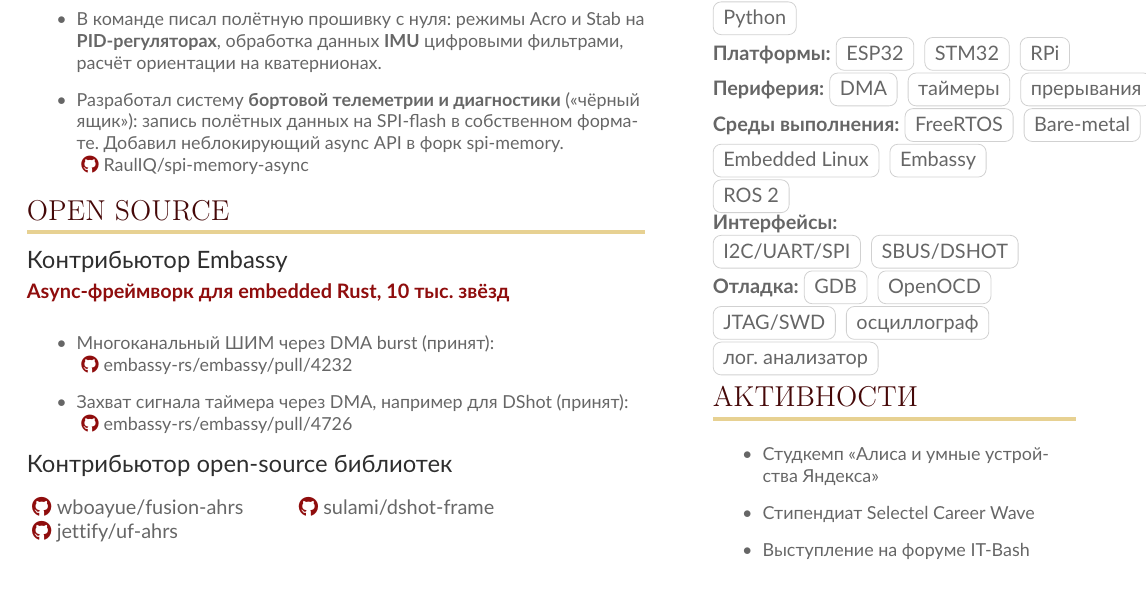
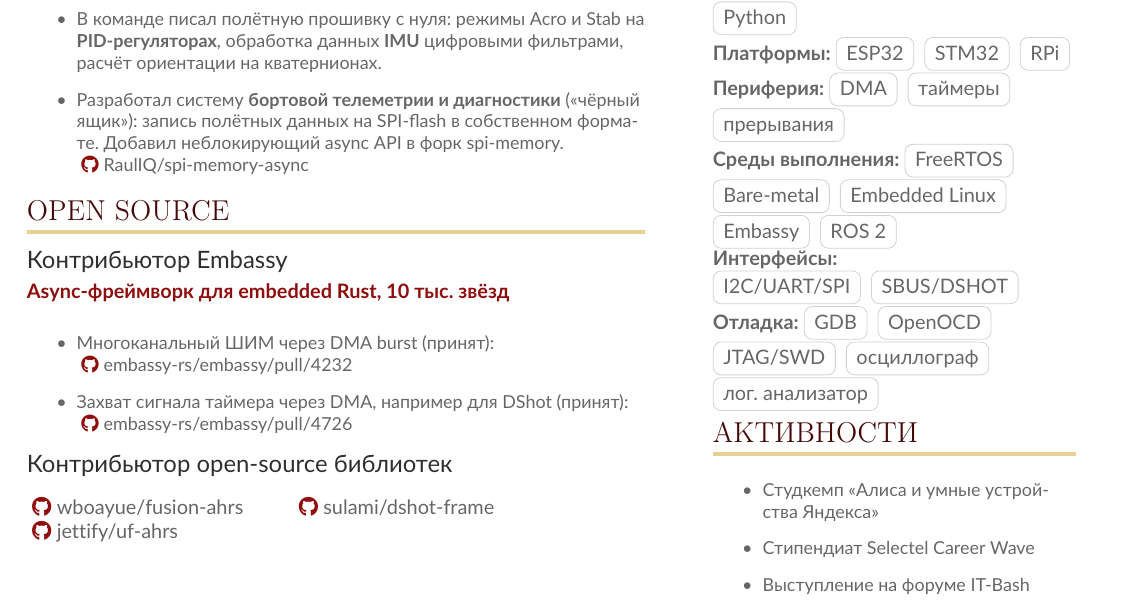
Before and after one commit to RaulIQ/resume, a LaTeX CV (Alimbekov_Raul_CV.tex): part of the page, cut so that both start at the same text. Compiled offline with pdfLaTeX.

Commit message:
fix: #2 move line breaks so skill tags fit the right column
Closes #2

```diff
--- a/Alimbekov_Raul_CV.tex
+++ b/Alimbekov_Raul_CV.tex
@@ -205,8 +205,8 @@
   \cvsection{Навыки}
   \textbf{Языки:} \cvtag{C++} \cvtag{C} \cvtag{Rust} \newline \cvtag{Python} \\
   \textbf{Платформы:} \cvtag{ESP32} \cvtag{STM32} \cvtag{RPi} \\
-  \textbf{Периферия:} \cvtag{DMA} \cvtag{таймеры} \cvtag{прерывания} \\
-  \textbf{Среды выполнения:} \cvtag{FreeRTOS} \cvtag{Bare-metal} \newline \cvtag{Embedded Linux} \cvtag{Embassy} \newline \cvtag{ROS 2} \\
+  \textbf{Периферия:} \cvtag{DMA} \cvtag{таймеры} \newline \cvtag{прерывания} \\
+  \textbf{Среды выполнения:} \cvtag{FreeRTOS} \newline \cvtag{Bare-metal} \cvtag{Embedded Linux} \newline \cvtag{Embassy} \cvtag{ROS 2} \\
   \textbf{Интерфейсы:} \newline \cvtag{I2C/UART/SPI} \cvtag{SBUS/DSHOT} \\
   \textbf{Отладка:} \cvtag{GDB} \cvtag{OpenOCD} \newline \cvtag{JTAG/SWD} \cvtag{осциллограф} \newline \cvtag{лог. анализатор}
 
```
Also changed, not shown: Alimbekov_Raul_CV.pdf.
